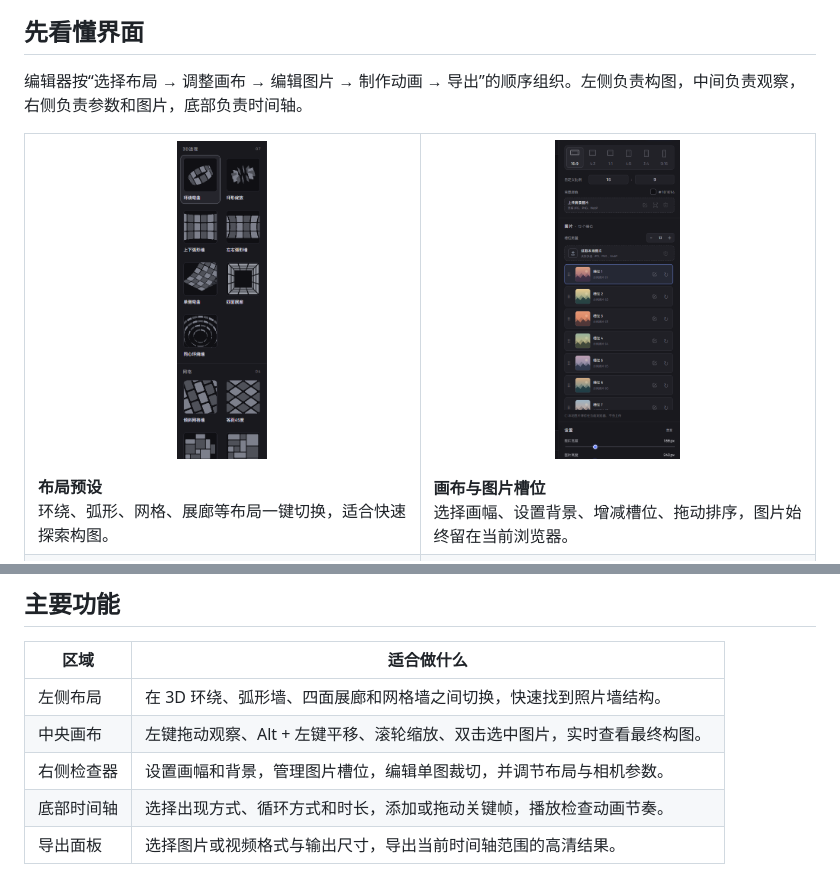
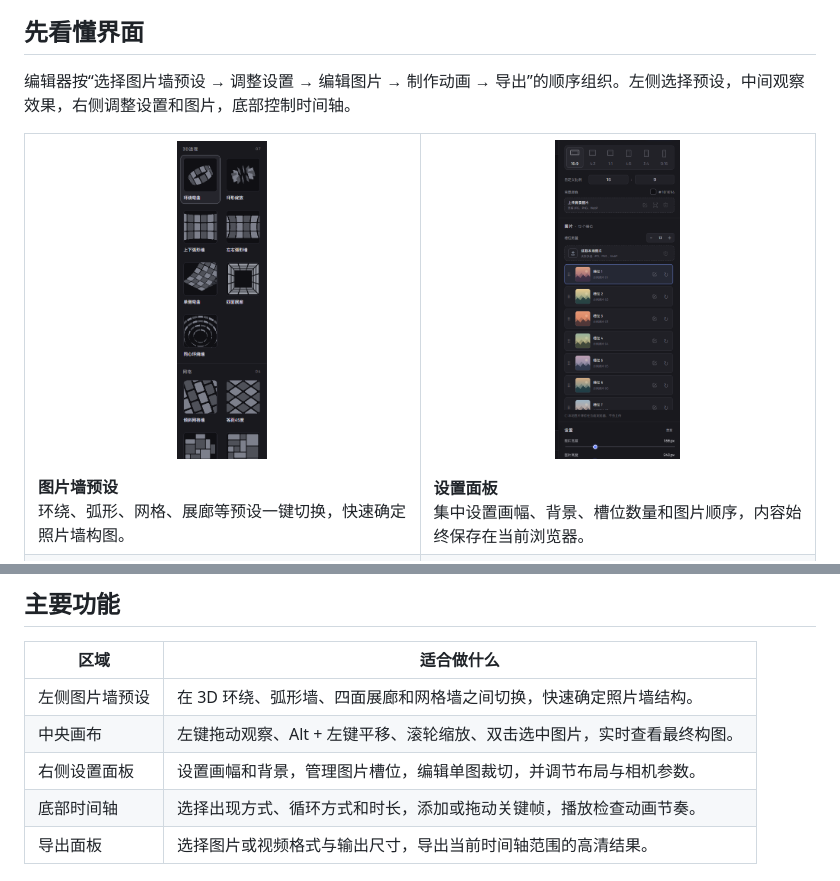
Before and after one commit to bangbang-PPT/bangbang-photo-wall-editor, a Markdown page: README.md, 2 parts joined by grey strips. Drawn GitHub-style.

Commit message:
docs: refine interface labels

```diff
--- a/README.md
+++ b/README.md
@@ -8,12 +8,12 @@
 
 ## 先看懂界面
 
-编辑器按“选择布局 → 调整画布 → 编辑图片 → 制作动画 → 导出”的顺序组织。左侧负责构图，中间负责观察，右侧负责参数和图片，底部负责时间轴。
+编辑器按“选择图片墙预设 → 调整设置 → 编辑图片 → 制作动画 → 导出”的顺序组织。左侧选择预设，中间观察效果，右侧调整设置和图片，底部控制时间轴。
 
 <table>
   <tr>
-    <td width="50%" valign="top"><p align="center"><img src="docs/screenshots/layout-presets.png" alt="左侧布局预设" height="320"></p><strong>布局预设</strong><br>环绕、弧形、网格、展廊等布局一键切换，适合快速探索构图。</td>
-    <td width="50%" valign="top"><p align="center"><img src="docs/screenshots/inspector-slots.png" alt="右侧画布和图片槽位" height="320"></p><strong>画布与图片槽位</strong><br>选择画幅、设置背景、增减槽位、拖动排序，图片始终留在当前浏览器。</td>
+    <td width="50%" valign="top"><p align="center"><img src="docs/screenshots/layout-presets.png" alt="图片墙预设" height="320"></p><strong>图片墙预设</strong><br>环绕、弧形、网格、展廊等预设一键切换，快速确定照片墙构图。</td>
+    <td width="50%" valign="top"><p align="center"><img src="docs/screenshots/inspector-slots.png" alt="设置面板" height="320"></p><strong>设置面板</strong><br>集中设置画幅、背景、槽位数量和图片顺序，内容始终保存在当前浏览器。</td>
   </tr>
   <tr>
     <td width="50%" valign="top"><p align="center"><img src="docs/screenshots/inspector-settings.png" alt="右侧参数面板" height="320"></p><strong>参数面板</strong><br>尺寸、间距、圆角、旋转、透视、视口缩放和相机偏移都可以单独调节。</td>
@@ -31,9 +31,9 @@
 
 | 区域 | 适合做什么 |
 | --- | --- |
-| 左侧布局 | 在 3D 环绕、弧形墙、四面展廊和网格墙之间切换，快速找到照片墙结构。 |
+| 左侧图片墙预设 | 在 3D 环绕、弧形墙、四面展廊和网格墙之间切换，快速确定照片墙结构。 |
 | 中央画布 | 左键拖动观察、Alt + 左键平移、滚轮缩放、双击选中图片，实时查看最终构图。 |
-| 右侧检查器 | 设置画幅和背景，管理图片槽位，编辑单图裁切，并调节布局与相机参数。 |
+| 右侧设置面板 | 设置画幅和背景，管理图片槽位，编辑单图裁切，并调节布局与相机参数。 |
 | 底部时间轴 | 选择出现方式、循环方式和时长，添加或拖动关键帧，播放检查动画节奏。 |
 | 导出面板 | 选择图片或视频格式与输出尺寸，导出当前时间轴范围的高清结果。 |
 
```
